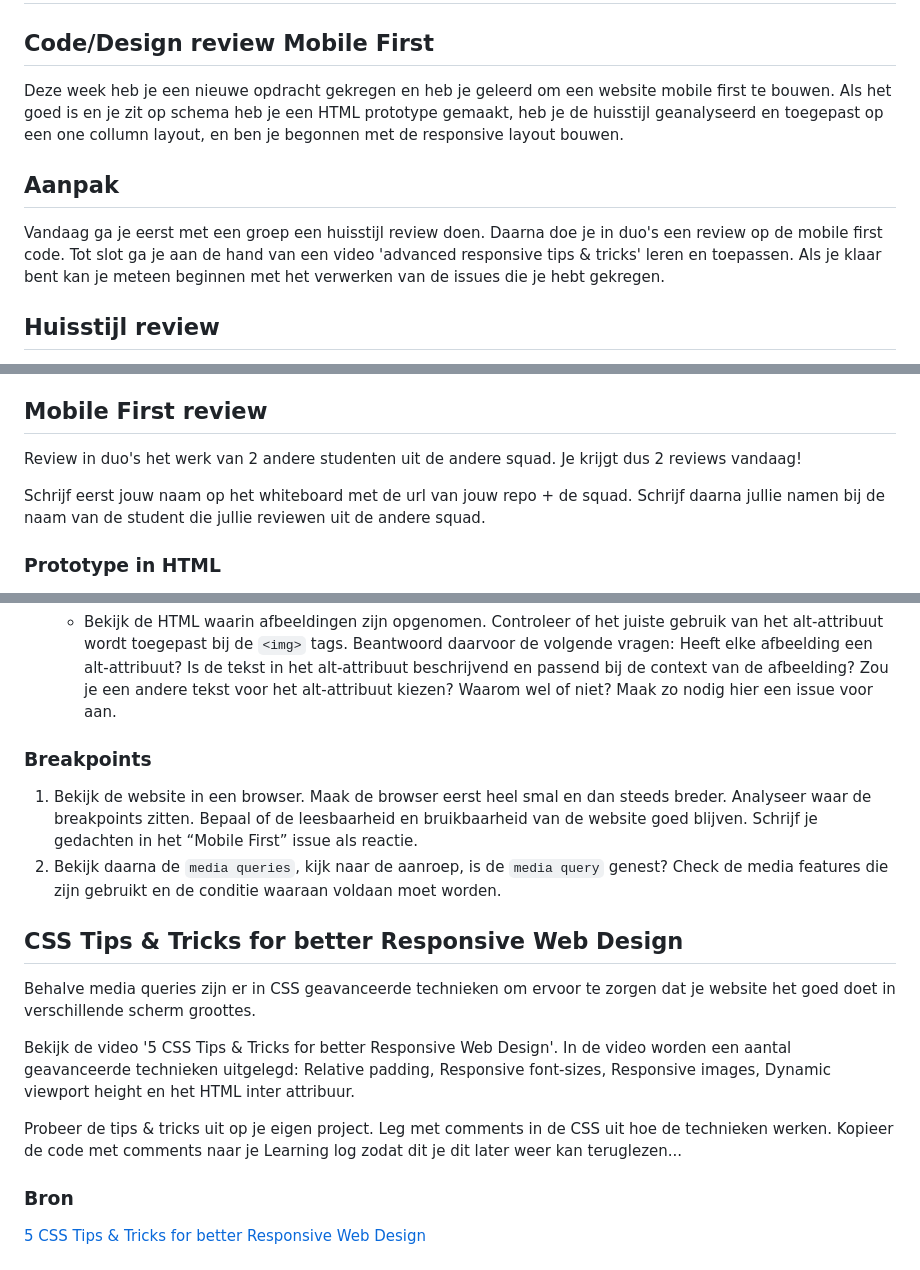
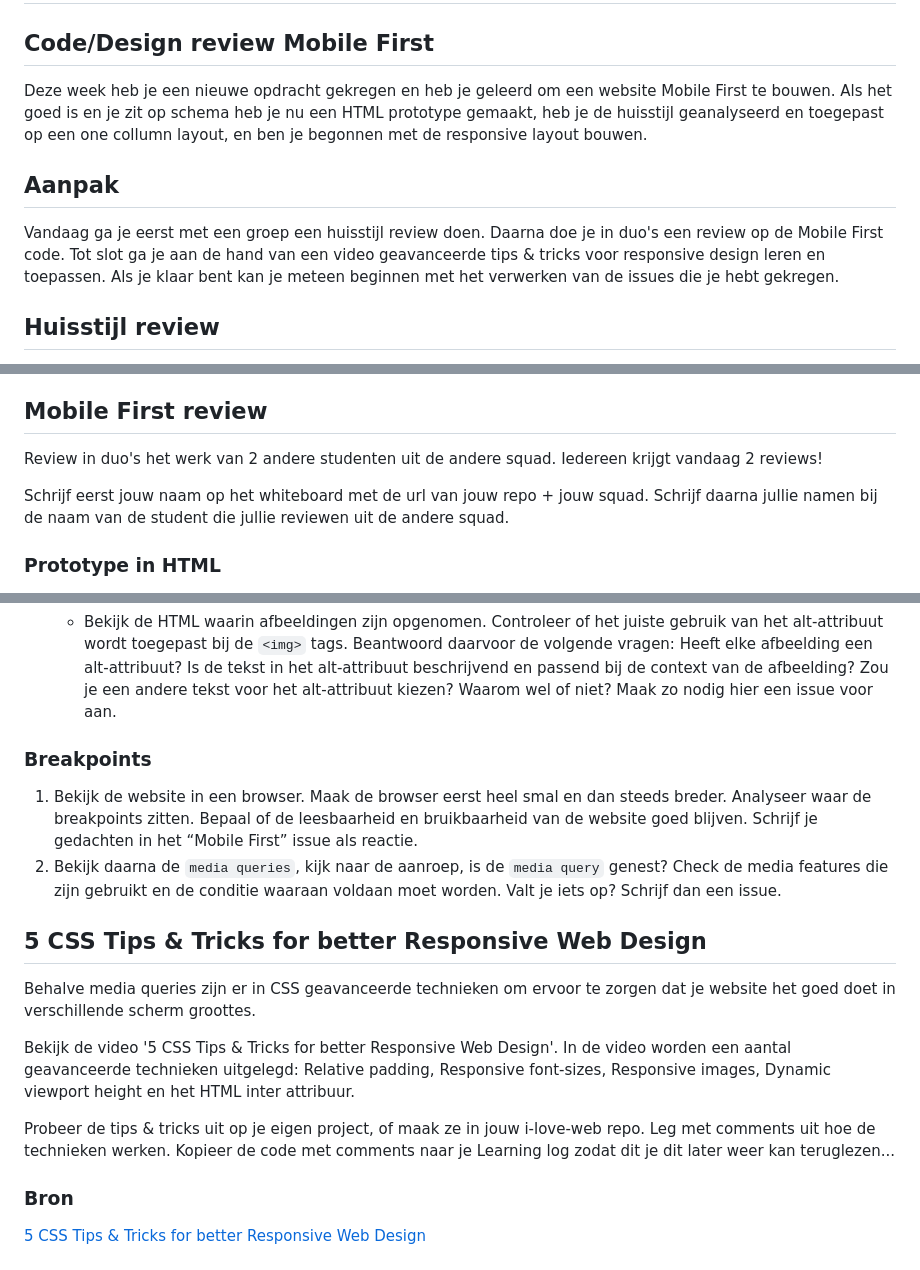
Before and after one commit to fdnd-task/the-startup-responsive-interactieve-website, a Markdown page: docs/code-design-review-mobile-first.md, 3 parts joined by grey strips. Rendered like a GitHub page.

Commit message:
aanpassen typo's

```diff
--- a/docs/code-design-review-mobile-first.md
+++ b/docs/code-design-review-mobile-first.md
@@ -2,11 +2,11 @@
 
 ## Code/Design review Mobile First
 
-Deze week heb je een nieuwe opdracht gekregen en heb je geleerd om een website mobile first te bouwen. Als het goed is en je zit op schema heb je een HTML prototype gemaakt, heb je de huisstijl geanalyseerd en toegepast op een one collumn layout, en ben je begonnen met de responsive layout bouwen.
+Deze week heb je een nieuwe opdracht gekregen en heb je geleerd om een website Mobile First te bouwen. Als het goed is en je zit op schema heb je nu een HTML prototype gemaakt, heb je de huisstijl geanalyseerd en toegepast op een one collumn layout, en ben je begonnen met de responsive layout bouwen.
 
 ## Aanpak
 
-Vandaag ga je eerst met een groep een huisstijl review doen. Daarna doe je in duo's een review op de mobile first code. Tot slot ga je aan de hand van een video 'advanced responsive tips & tricks' leren en toepassen. Als je klaar bent kan je meteen beginnen met het verwerken van de issues die je hebt gekregen.
+Vandaag ga je eerst met een groep een huisstijl review doen. Daarna doe je in duo's een review op de Mobile First code. Tot slot ga je aan de hand van een video geavanceerde tips & tricks voor responsive design leren en toepassen. Als je klaar bent kan je meteen beginnen met het verwerken van de issues die je hebt gekregen.
 
 
 ## Huisstijl review
@@ -49,9 +49,9 @@ Jullie gaan met studenten die dezelfde opdrachtgever hebben gezamenlijk het werk
 
 ## Mobile First review
 
-Review in duo's het werk van 2 andere studenten uit de andere squad. Je krijgt dus 2 reviews vandaag!
+Review in duo's het werk van 2 andere studenten uit de andere squad. Iedereen krijgt vandaag 2 reviews!
 
-Schrijf eerst jouw naam op het whiteboard met de url van jouw repo + de squad.
+Schrijf eerst jouw naam op het whiteboard met de url van jouw repo + jouw squad.
 Schrijf daarna jullie namen bij de naam van de student die jullie reviewen uit de andere squad.
 
 ### Prototype in HTML
@@ -74,20 +74,19 @@ Schrijf daarna jullie namen bij de naam van de student die jullie reviewen uit d
 
    - Bekijk de HTML waarin afbeeldingen zijn opgenomen. Controleer of het juiste gebruik van het alt-attribuut wordt toegepast bij de `<img>` tags. Beantwoord daarvoor de volgende vragen: Heeft elke afbeelding een alt-attribuut? Is de tekst in het alt-attribuut beschrijvend en passend bij de context van de afbeelding? Zou je een andere tekst voor het alt-attribuut kiezen? Waarom wel of niet? Maak zo nodig hier een issue voor aan.
 
-
 ### Breakpoints
 
 1. Bekijk de website in een browser. Maak de browser eerst heel smal en dan steeds breder. Analyseer waar de breakpoints zitten. Bepaal of de leesbaarheid en bruikbaarheid van de website goed blijven. Schrijf je gedachten in het “Mobile First” issue als reactie.
-2. Bekijk daarna de `media queries`, kijk naar de aanroep, is de `media query` genest? Check de media features die zijn gebruikt en de conditie waaraan voldaan moet worden.
+2. Bekijk daarna de `media queries`, kijk naar de aanroep, is de `media query` genest? Check de media features die zijn gebruikt en de conditie waaraan voldaan moet worden. Valt je iets op? Schrijf dan een issue.
 
 
-## CSS Tips & Tricks for better Responsive Web Design
+## 5 CSS Tips & Tricks for better Responsive Web Design
 
 Behalve media queries zijn er in CSS geavanceerde technieken om ervoor te zorgen dat je website het goed doet in verschillende scherm groottes.
 
 Bekijk de video '5 CSS Tips & Tricks for better Responsive Web Design'. In de video worden een aantal geavanceerde technieken uitgelegd: Relative padding, Responsive font-sizes, Responsive images, Dynamic viewport height en het HTML inter attribuur.
 
-Probeer de tips & tricks uit op je eigen project. Leg met comments in de CSS uit hoe de technieken werken. Kopieer de code met comments naar je Learning log zodat dit je dit later weer kan teruglezen...
+Probeer de tips & tricks uit op je eigen project, of maak ze in jouw i-love-web repo. Leg met comments uit hoe de technieken werken. Kopieer de code met comments naar je Learning log zodat dit je dit later weer kan teruglezen...
 
 ### Bron
 [5 CSS Tips & Tricks for better Responsive Web Design](https://www.youtube.com/watch?v=2IV08sP9m3U)
```
Also changed, not shown: other parts of docs/code-design-review-mobile-first.md (+1 -1 lines).
